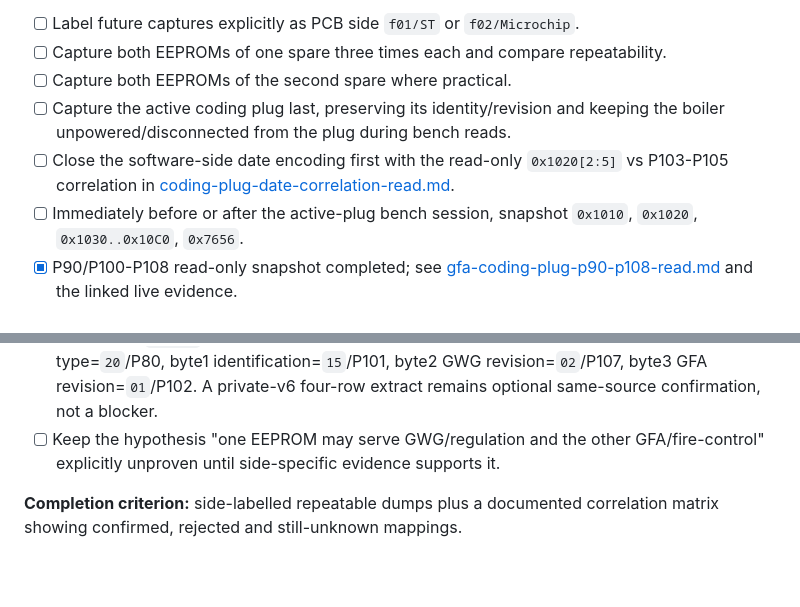
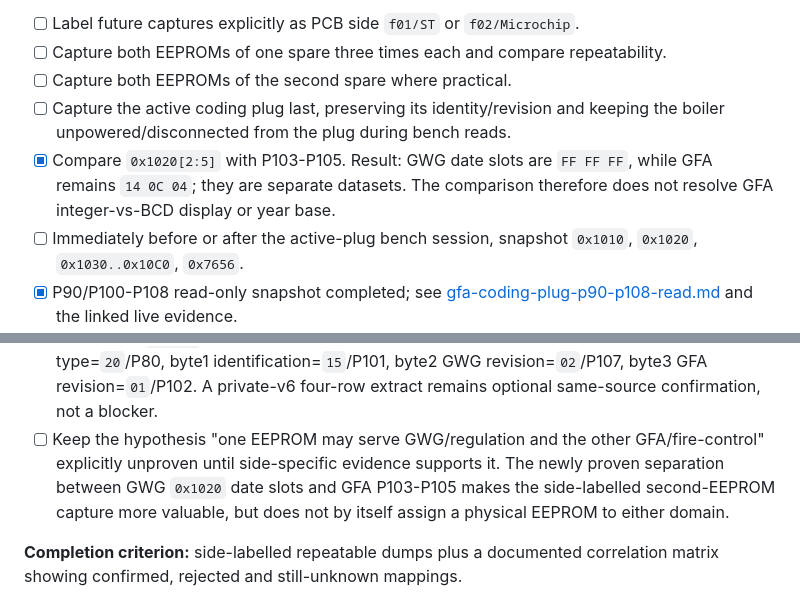
Before and after one commit to SaulGoodman1337/optolink, a Markdown page: docs/research-plan-2026-09-24.md, 2 parts joined by grey strips. Rendered like a GitHub page; blank space fills up the shorter version.

Commit message:
docs(research): close coding-plug date correlation test

```diff
--- a/docs/research-plan-2026-09-24.md
+++ b/docs/research-plan-2026-09-24.md
@@ -89,13 +89,13 @@ The read transport is already production-verified. The missing identity fields a
 - [ ] Capture both EEPROMs of one spare three times each and compare repeatability.
 - [ ] Capture both EEPROMs of the second spare where practical.
 - [ ] Capture the active coding plug last, preserving its identity/revision and keeping the boiler unpowered/disconnected from the plug during bench reads.
-- [ ] Close the software-side date encoding first with the read-only `0x1020[2:5]` vs P103-P105 correlation in [coding-plug-date-correlation-read.md](coding-plug-date-correlation-read.md).
+- [x] Compare `0x1020[2:5]` with P103-P105. Result: GWG date slots are `FF FF FF`, while GFA remains `14 0C 04`; they are separate datasets. The comparison therefore does not resolve GFA integer-vs-BCD display or year base.
 - [ ] Immediately before or after the active-plug bench session, snapshot `0x1010`, `0x1020`, `0x1030..0x10C0`, `0x7656`.
 - [x] P90/P100-P108 read-only snapshot completed; see [gfa-coding-plug-p90-p108-read.md](gfa-coding-plug-p90-p108-read.md) and the linked live evidence.
 - [ ] Compare semantic field vectors, complement pairs, mirror records and checksums. Initial exact-byte scan is complete: the saved spare-chip1 images do not contain the live GFA vector contiguously; mirrored single-byte candidates are documented separately.
 - [x] Establish exact live software-view relations: `0x7656 = P80|P101|P107|P102 = 20 15 02 01` and `0x1040[0:2] = P107|P101 = 02 15`.
 - [x] Resolve the `0x7656` field order independently from the exact VDensHO1 catalog: byte0 type=`20`/P80, byte1 identification=`15`/P101, byte2 GWG revision=`02`/P107, byte3 GFA revision=`01`/P102. A private-v6 four-row extract remains optional same-source confirmation, not a blocker.
-- [ ] Keep the hypothesis "one EEPROM may serve GWG/regulation and the other GFA/fire-control" explicitly unproven until side-specific evidence supports it.
+- [ ] Keep the hypothesis "one EEPROM may serve GWG/regulation and the other GFA/fire-control" explicitly unproven until side-specific evidence supports it. The newly proven separation between GWG `0x1020` date slots and GFA P103-P105 makes the side-labelled second-EEPROM capture more valuable, but does not by itself assign a physical EEPROM to either domain.
 
 **Completion criterion:** side-labelled repeatable dumps plus a documented correlation matrix showing confirmed, rejected and still-unknown mappings.
 
```
